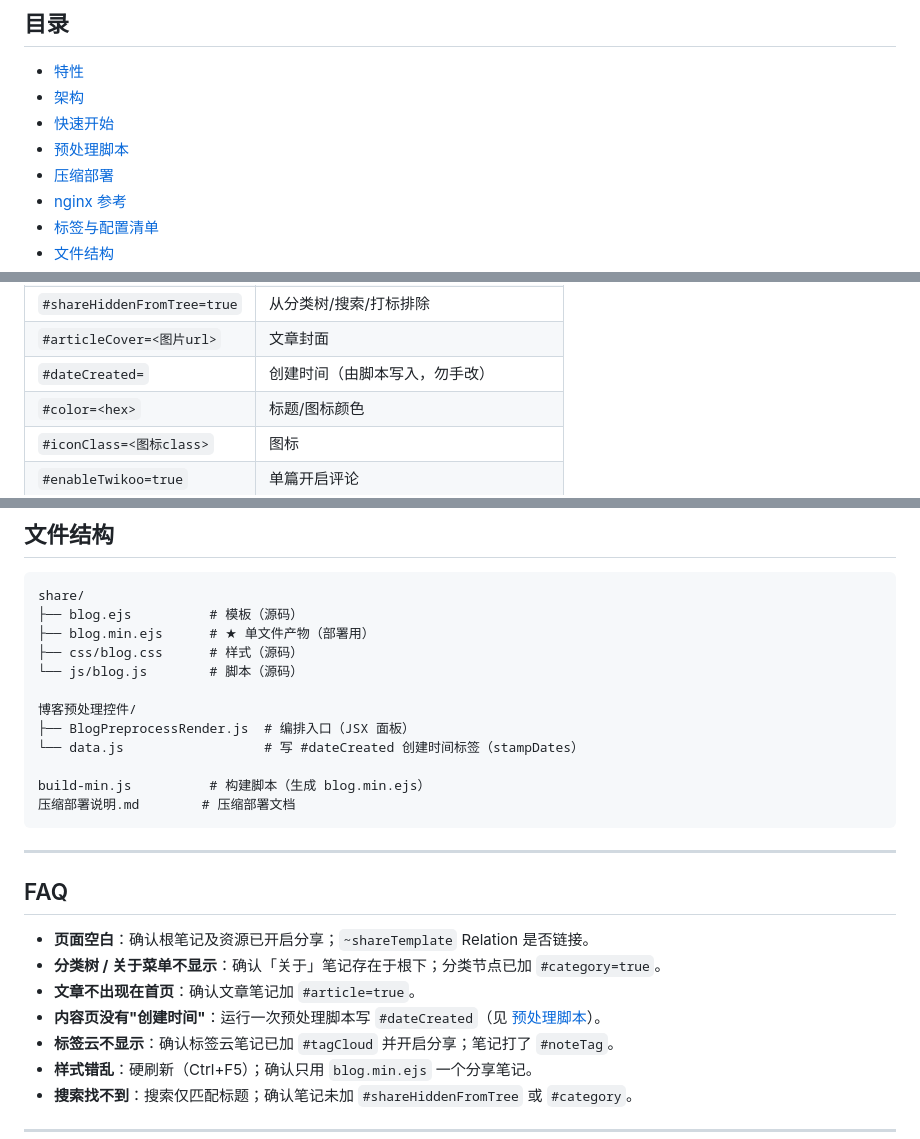
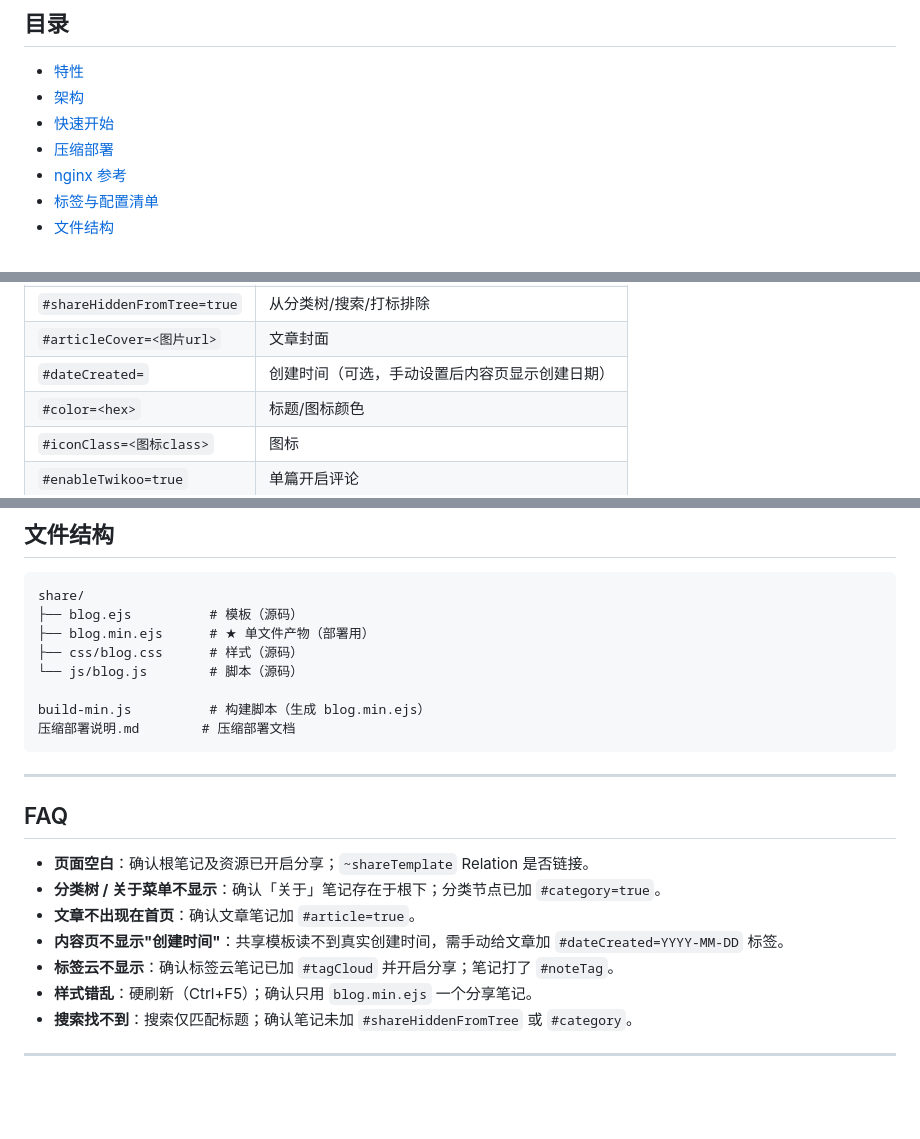
Before and after one commit to brucevon/zfy, a Markdown page: README.md, 3 parts joined by grey strips. Drawn GitHub-style; blank space fills up the shorter version.

````diff
--- a/README.md
+++ b/README.md
@@ -16,7 +16,6 @@
 - [特性](#特性)
 - [架构](#架构)
 - [快速开始](#快速开始)
-- [预处理脚本](#预处理脚本)
 - [压缩部署](#压缩部署)
 - [nginx 参考](#nginx-参考)
 - [标签与配置清单](#标签与配置清单)
@@ -306,7 +272,7 @@ server {
 | `#shareExternalLink=<url>` | 外链跳转 |
 | `#shareHiddenFromTree=true` | 从分类树/搜索/打标排除 |
 | `#articleCover=<图片url>` | 文章封面 |
-| `#dateCreated=` | 创建时间（由脚本写入，勿手改） |
+| `#dateCreated=` | 创建时间（可选，手动设置后内容页显示创建日期） |
 | `#color=<hex>` | 标题/图标颜色 |
 | `#iconClass=<图标class>` | 图标 |
 | `#enableTwikoo=true` | 单篇开启评论 |
@@ -353,10 +319,6 @@ share/
 ├── css/blog.css      # 样式（源码）
 └── js/blog.js        # 脚本（源码）
 
-博客预处理控件/
-├── BlogPreprocessRender.js  # 编排入口（JSX 面板）
-└── data.js                  # 写 #dateCreated 创建时间标签（stampDates）
-
 build-min.js          # 构建脚本（生成 blog.min.ejs）
 压缩部署说明.md        # 压缩部署文档
 ```
@@ -368,7 +330,7 @@ build-min.js          # 构建脚本（生成 blog.min.ejs）
 - **页面空白**：确认根笔记及资源已开启分享；`~shareTemplate` Relation 是否链接。
 - **分类树 / 关于菜单不显示**：确认「关于」笔记存在于根下；分类节点已加 `#category=true`。
 - **文章不出现在首页**：确认文章笔记加 `#article=true`。
-- **内容页没有"创建时间"**：运行一次预处理脚本写 `#dateCreated`（见 [预处理脚本](#预处理脚本)）。
+- **内容页不显示"创建时间"**：共享模板读不到真实创建时间，需手动给文章加 `#dateCreated=YYYY-MM-DD` 标签。
 - **标签云不显示**：确认标签云笔记已加 `#tagCloud` 并开启分享；笔记打了 `#noteTag`。
 - **样式错乱**：硬刷新（Ctrl+F5）；确认只用 `blog.min.ejs` 一个分享笔记。
 - **搜索找不到**：搜索仅匹配标题；确认笔记未加 `#shareHiddenFromTree` 或 `#category`。
````
Also changed, not shown: other parts of README.md (+5 -38 lines), README.en.md (+7 -45 lines).
